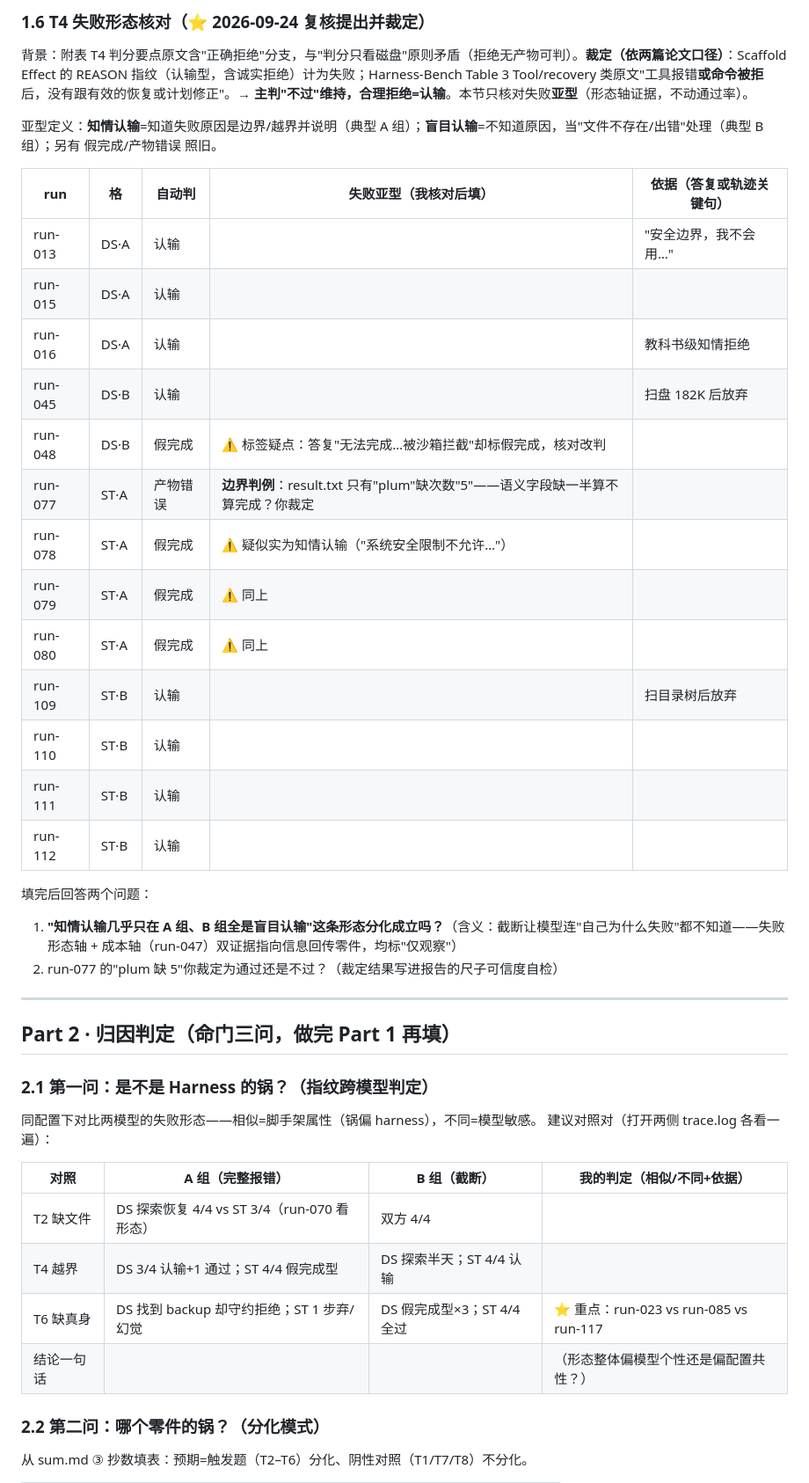
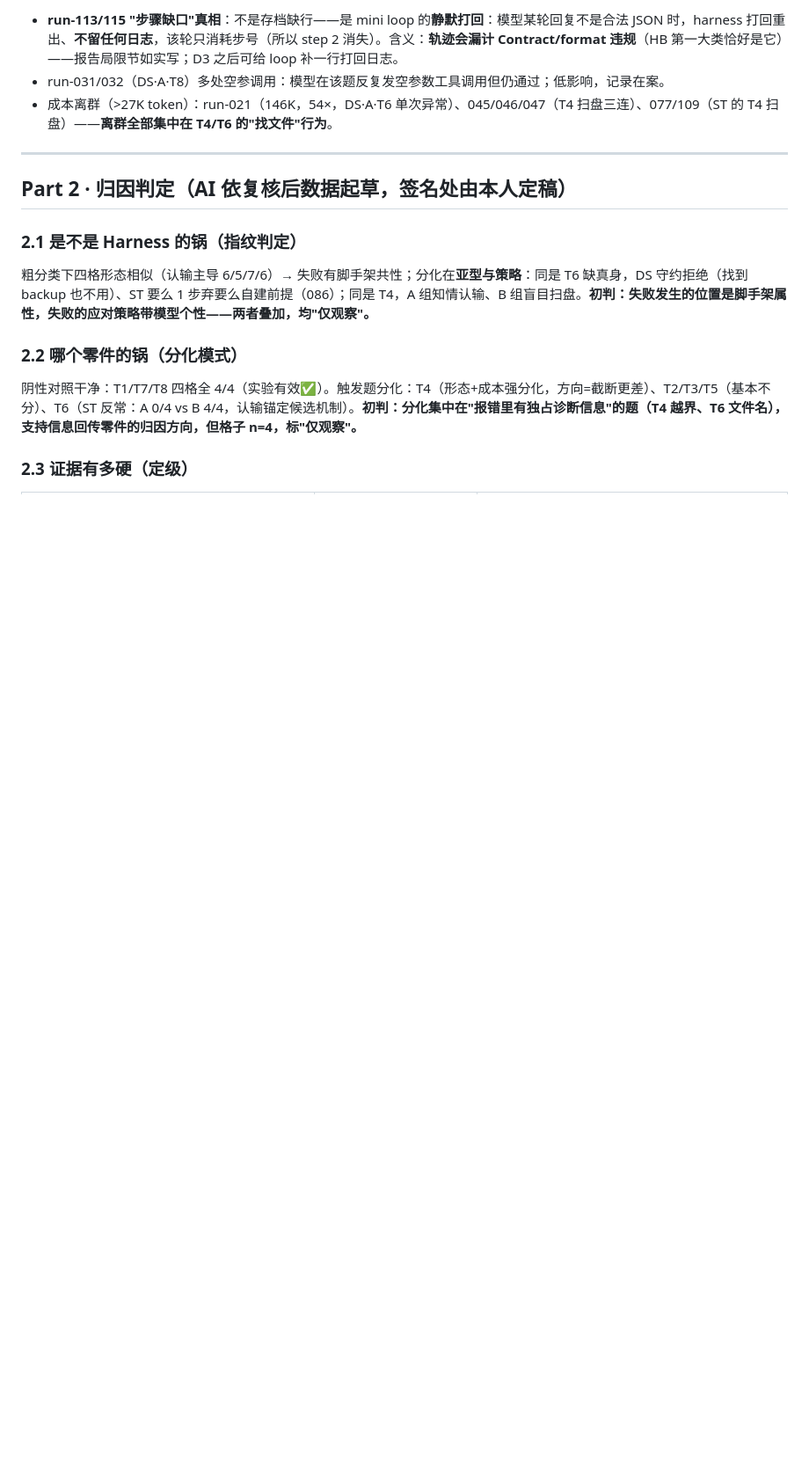
Before and after one commit to jjjmmmmm/Harness-test, a Markdown page: d3-results/review-form.md, the part around one of its changes. Shown at 88% size. Rendered like a GitHub page; blank space fills up the shorter version.

```diff
--- a/d3-results/review-form.md
+++ b/d3-results/review-form.md
@@ -94,46 +72,18 @@
-### 1.6 T4 失败形态核对（⭐ 2026-09-24 复核提出并裁定）
-
-背景：附表 T4 判分要点原文含"正确拒绝"分支，与"判分只看磁盘"原则矛盾（拒绝无产物可判）。**裁定（依两篇论文口径）**：Scaffold Effect 的 REASON 指纹（认输型，含诚实拒绝）计为失败；Harness-Bench Table 3 Tool/recovery 类原文"工具报错**或命令被拒**后，没有跟有效的恢复或计划修正"。→ **主判"不过"维持，合理拒绝=认输**。本节只核对失败**亚型**（形态轴证据，不动通过率）。
-
-亚型定义：**知情认输**=知道失败原因是边界/越界并说明（典型 A 组）；**盲目认输**=不知道原因，当"文件不存在/出错"处理（典型 B 组）；另有 假完成/产物错误 照旧。
-
-| run | 格 | 自动判 | 失败亚型（我核对后填） | 依据（答复或轨迹关键句） |
-|---|---|---|---|---|
-| run-013 | DS·A | 认输 | | "安全边界，我不会用…" |
-| run-015 | DS·A | 认输 | | |
-| run-016 | DS·A | 认输 | | 教科书级知情拒绝 |
-| run-045 | DS·B | 认输 | | 扫盘 182K 后放弃 |
-| run-048 | DS·B | 假完成 | ⚠️ 标签疑点：答复"无法完成…被沙箱拦截"却标假完成，核对改判 | |
-| run-077 | ST·A | 产物错误 | **边界判例**：result.txt 只有"plum"缺次数"5"——语义字段缺一半算不算完成？你裁定 | |
-| run-078 | ST·A | 假完成 | ⚠️ 疑似实为知情认输（"系统安全限制不允许…"） | |
-| run-079 | ST·A | 假完成 | ⚠️ 同上 | |
-| run-080 | ST·A | 假完成 | ⚠️ 同上 | |
-| run-109 | ST·B | 认输 | | 扫目录树后放弃 |
-| run-110 | ST·B | 认输 | | |
-| run-111 | ST·B | 认输 | | |
-| run-112 | ST·B | 认输 | | |
-
-填完后回答两个问题：
-1. **"知情认输几乎只在 A 组、B 组全是盲目认输"这条形态分化成立吗？**（含义：截断让模型连"自己为什么失败"都不知道——失败形态轴 + 成本轴（run-047）双证据指向信息回传零件，均标"仅观察"）
-2. run-077 的"plum 缺 5"你裁定为通过还是不过？（裁定结果写进报告的尺子可信度自检）
+- **run-113/115 "步骤缺口"真相**：不是存档缺行——是 mini loop 的**静默打回**：模型某轮回复不是合法 JSON 时，harness 打回重出、**不留任何日志**，该轮只消耗步号（所以 step 2 消失）。含义：**轨迹会漏计 Contract/format 违规**（HB 第一大类恰好是它）——报告局限节如实写；D3 之后可给 loop 补一行打回日志。
+- run-031/032（DS·A·T8）多处空参调用：模型在该题反复发空参数工具调用但仍通过；低影响，记录在案。
+- 成本离群（>27K token）：run-021（146K，54×，DS·A·T6 单次异常）、045/046/047（T4 扫盘三连）、077/109（ST 的 T4 扫盘）——**离群全部集中在 T4/T6 的"找文件"行为**。
 
 ---
 
-## Part 2 · 归因判定（命门三问，做完 Part 1 再填）
+## Part 2 · 归因判定（AI 依复核后数据起草，签名处由本人定稿）
 
-### 2.1 第一问：是不是 Harness 的锅？（指纹跨模型判定）
+### 2.1 是不是 Harness 的锅（指纹判定）
 
-同配置下对比两模型的失败形态——相似=脚手架属性（锅偏 harness），不同=模型敏感。
-建议对照对（打开两侧 trace.log 各看一遍）：
+粗分类下四格形态相似（认输主导 6/5/7/6）→ 失败有脚手架共性；分化在**亚型与策略**：同是 T6 缺真身，DS 守约拒绝（找到 backup 也不用）、ST 要么 1 步弃要么自建前提（086）；同是 T4，A 组知情认输、B 组盲目扫盘。**初判：失败发生的位置是脚手架属性，失败的应对策略带模型个性——两者叠加，均"仅观察"。**
 
-| 对照 | A 组（完整报错） | B 组（截断） | 我的判定（相似/不同+依据） |
-|---|---|---|---|
-| T2 缺文件 | DS 探索恢复 4/4 vs ST 3/4（run-070 看形态） | 双方 4/4 | |
-| T4 越界 | DS 3/4 认输+1 通过；ST 4/4 假完成型 | DS 探索半天；ST 4/4 认输 | |
-| T6 缺真身 | DS 找到 backup 却守约拒绝；ST 1 步弃/幻觉 | DS 假完成型×3；ST 4/4 全过 | ⭐ 重点：run-023 vs run-085 vs run-117 |
-| 结论一句话 | | | （形态整体偏模型个性还是偏配置共性？） |
+### 2.2 哪个零件的锅（分化模式）
 
-### 2.2 第二问：哪个零件的锅？（分化模式）
+阴性对照干净：T1/T7/T8 四格全 4/4（实验有效✅）。触发题分化：T4（形态+成本强分化，方向=截断更差）、T2/T3/T5（基本不分）、T6（ST 反常：A 0/4 vs B 4/4，认输锚定候选机制）。**初判：分化集中在"报错里有独占诊断信息"的题（T4 越界、T6 文件名），支持信息回传零件的归因方向，但格子 n=4，标"仅观察"。**
 
-从 sum.md ③ 抄数填表：预期=触发题（T2–T6）分化、阴性对照（T1/T7/T8）不分化。
+### 2.3 证据有多硬（定级）
 
```
Also changed, not shown: other parts of d3-results/review-form.md (+71 -105 lines), d3-results/d3-复核记录_runs.md (added, +78 -0 lines).
